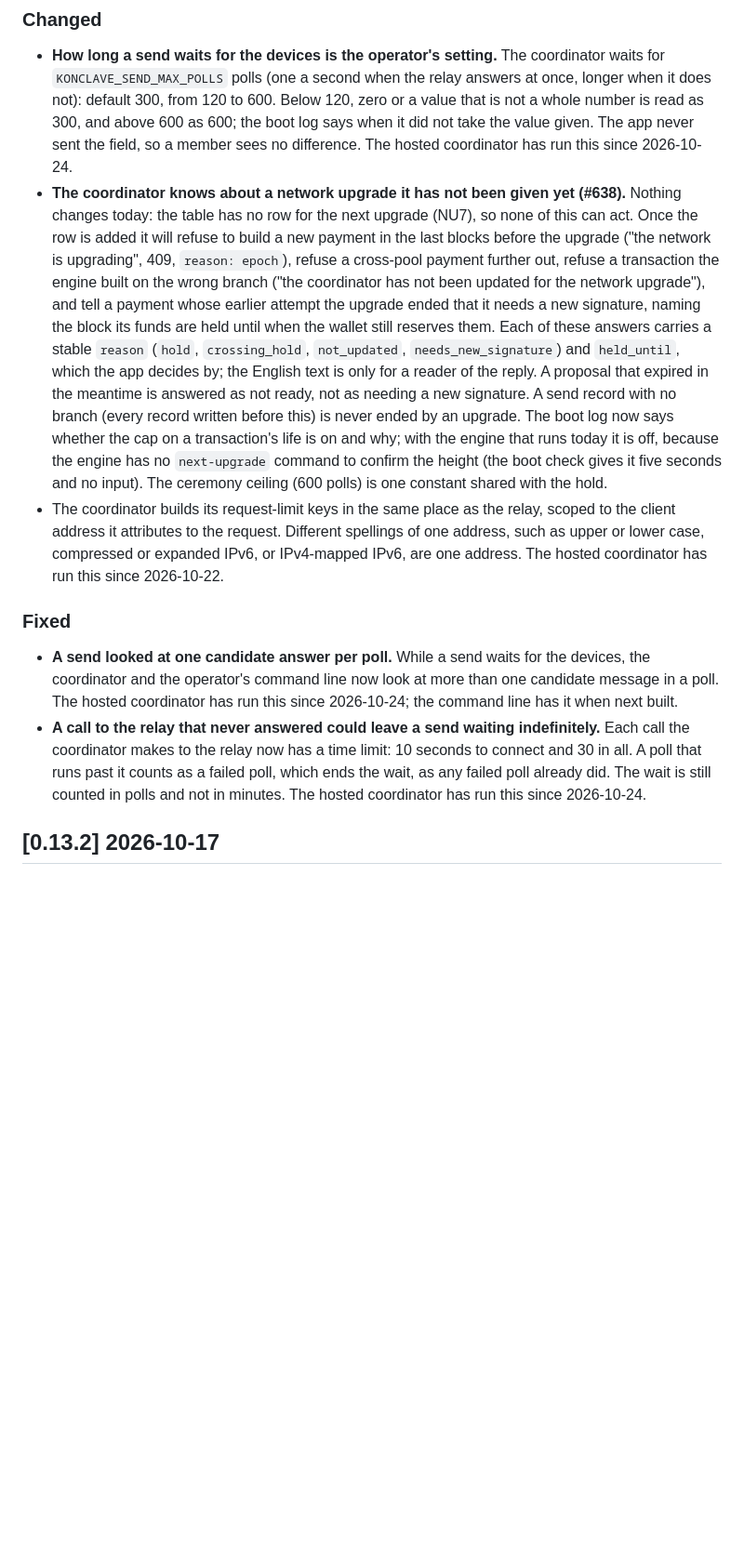
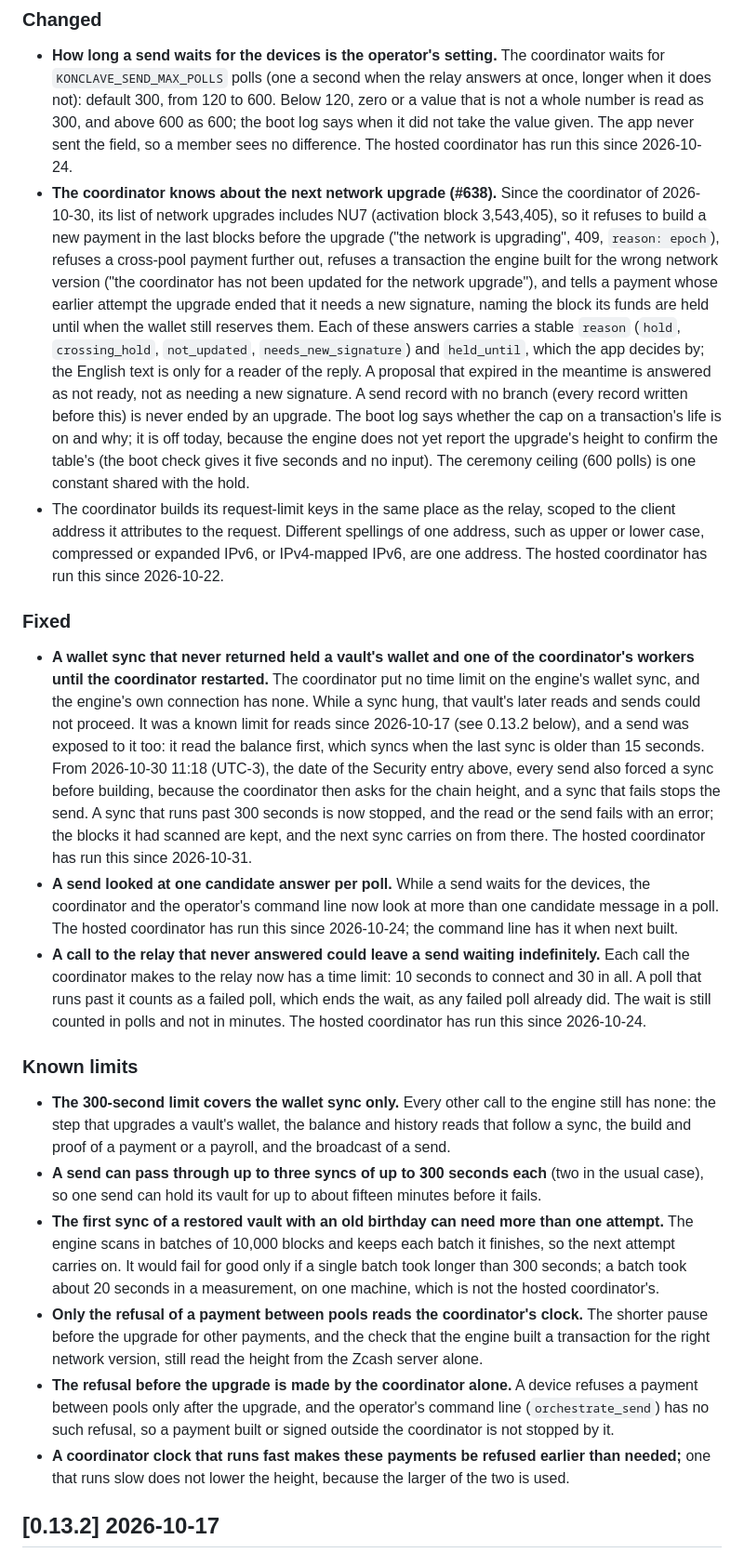
Before and after one commit to deegalabs/konclave, a Markdown page: helper-server/CHANGELOG.md, the part around one of its changes. Shown at 93% size. Rendered like a GitHub page; blank space fills up the shorter version.

```diff
--- a/helper-server/CHANGELOG.md
+++ b/helper-server/CHANGELOG.md
@@ -66,20 +84,20 @@ They were not moved: rewriting history to tidy it is how context gets lost.
   zero or a value that is not a whole number is read as 300, and above 600 as 600; the boot log
   says when it did not take the value given. The app never sent the field, so a member sees no
   difference. The hosted coordinator has run this since 2026-10-24.
-- **The coordinator knows about a network upgrade it has not been given yet (#638).** Nothing
-  changes today: the table has no row for the next upgrade (NU7), so none of this can act. Once the
-  row is added it will refuse to build a new payment in the last blocks before the upgrade ("the
-  network is upgrading", 409, `reason: epoch`), refuse a cross-pool payment further out, refuse a
-  transaction the engine built on the wrong branch ("the coordinator has not been updated for the
-  network upgrade"), and tell a payment whose earlier attempt the upgrade ended that it needs a new
+- **The coordinator knows about the next network upgrade (#638).** Since the coordinator of
+  2026-10-30, its list of network upgrades includes NU7 (activation block 3,543,405), so it refuses
+  to build a new payment in the last blocks before the upgrade ("the network is upgrading", 409,
+  `reason: epoch`), refuses a cross-pool payment further out, refuses a transaction the engine built
+  for the wrong network version ("the coordinator has not been updated for the
+  network upgrade"), and tells a payment whose earlier attempt the upgrade ended that it needs a new
   signature, naming the block its funds are held until when the wallet still reserves them. Each of
   these answers carries a stable `reason` (`hold`, `crossing_hold`, `not_updated`,
   `needs_new_signature`) and `held_until`, which the app decides by; the English text is only for a
   reader of the reply. A proposal that expired in the meantime is answered as not ready, not as
   needing a new signature. A send record with no branch (every record written before this) is never
-  ended by an upgrade. The boot log now says whether the cap on a transaction's life is on and why;
-  with the engine that runs today it is off, because the engine has no `next-upgrade` command to
-  confirm the height (the boot check gives it five seconds and no input). The ceremony ceiling (600
+  ended by an upgrade. The boot log says whether the cap on a transaction's life is on and why;
+  it is off today, because the engine does not yet report the upgrade's height to confirm the
+  table's (the boot check gives it five seconds and no input). The ceremony ceiling (600
   polls) is one constant shared with the hold.
 - The coordinator builds its request-limit keys in the same place as the relay, scoped to the client
   address it attributes to the request. Different spellings of one address, such as upper or lower
@@ -88,6 +106,16 @@ They were not moved: rewriting history to tidy it is how context gets lost.
 
 ### Fixed
 
+- **A wallet sync that never returned held a vault's wallet and one of the coordinator's workers
+  until the coordinator restarted.** The coordinator put no time limit on the engine's wallet sync,
+  and the engine's own connection has none. While a sync hung, that vault's later reads and sends
+  could not proceed. It was a known limit for reads since 2026-10-17 (see 0.13.2 below), and a send
+  was exposed to it too: it read the balance first, which syncs when the last sync is older than 15
+  seconds. From 2026-10-30 11:18 (UTC-3), the date of the Security entry above, every send also
+  forced a sync before building, because the coordinator then asks for the chain height, and a sync
+  that fails stops the send. A sync that runs past 300 seconds is now stopped, and the read or the
+  send fails with an error; the blocks it had scanned are kept, and the next sync carries on from
+  there. The hosted coordinator has run this since 2026-10-31.
 - **A send looked at one candidate answer per poll.** While a send waits for the devices, the
   coordinator and the operator's command line now look at more than one candidate message in a
   poll. The hosted coordinator has run this since 2026-10-24; the command line has it when next
@@ -97,6 +125,26 @@ They were not moved: rewriting history to tidy it is how context gets lost.
   that runs past it counts as a failed poll, which ends the wait, as any failed poll already did.
   The wait is still counted in polls and not in minutes. The hosted coordinator has run this since
   2026-10-24.
+
+### Known limits
+
+- **The 300-second limit covers the wallet sync only.** Every other call to the engine still has
+  none: the step that upgrades a vault's wallet, the balance and history reads that follow a sync,
+  the build and proof of a payment or a payroll, and the broadcast of a send.
+- **A send can pass through up to three syncs of up to 300 seconds each** (two in the usual case),
+  so one send can hold its vault for up to about fifteen minutes before it fails.
+- **The first sync of a restored vault with an old birthday can need more than one attempt.** The
+  engine scans in batches of 10,000 blocks and keeps each batch it finishes, so the next attempt
+  carries on. It would fail for good only if a single batch took longer than 300 seconds; a batch
+  took about 20 seconds in a measurement, on one machine, which is not the hosted coordinator's.
+- **Only the refusal of a payment between pools reads the coordinator's clock.** The shorter pause
+  before the upgrade for other payments, and the check that the engine built a transaction for the
+  right network version, still read the height from the Zcash server alone.
+- **The refusal before the upgrade is made by the coordinator alone.** A device refuses a payment
+  between pools only after the upgrade, and the operator's command line (`orchestrate_send`) has no
+  such refusal, so a payment built or signed outside the coordinator is not stopped by it.
+- **A coordinator clock that runs fast makes these payments be refused earlier than needed;** one
+  that runs slow does not lower the height, because the larger of the two is used.
 
 ## [0.13.2] 2026-10-17
 
```
Also changed, not shown: other parts of helper-server/CHANGELOG.md (+18 -0 lines), CHANGELOG.md (+13 -10 lines).
